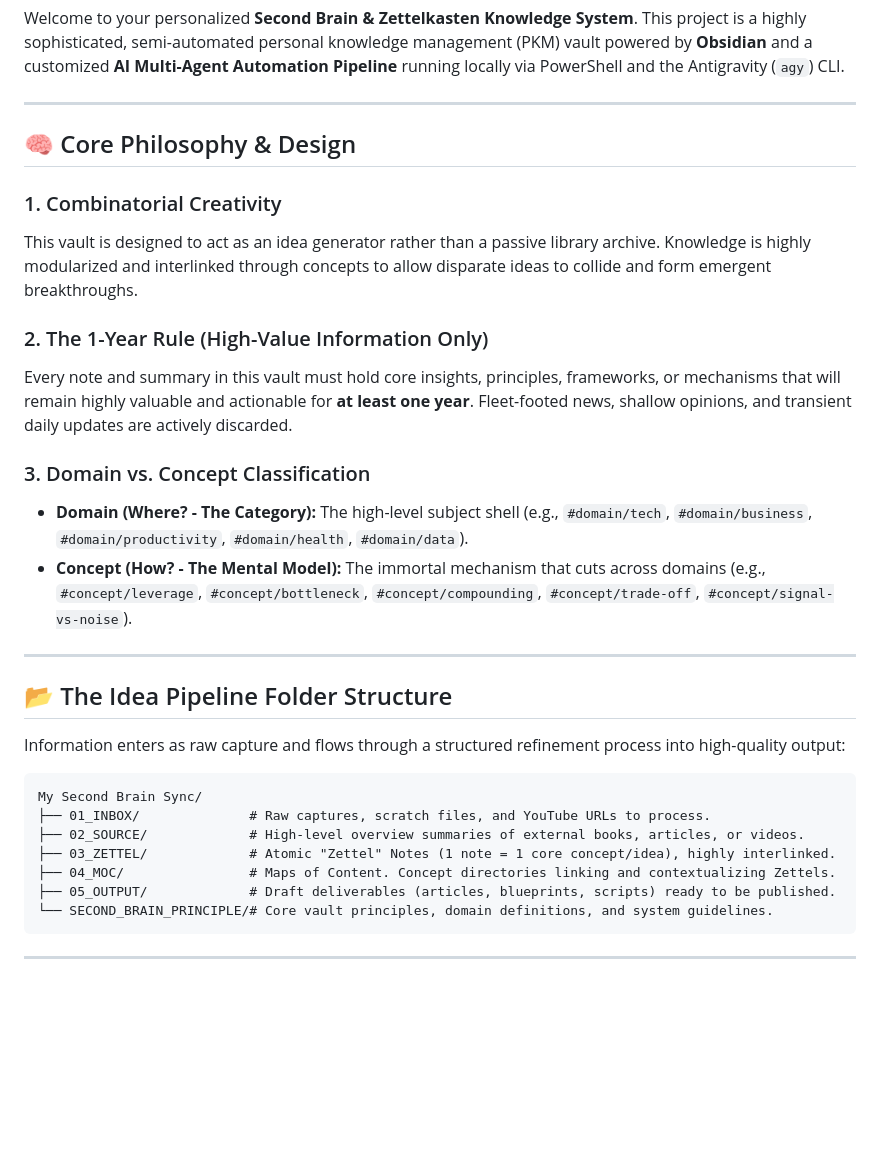
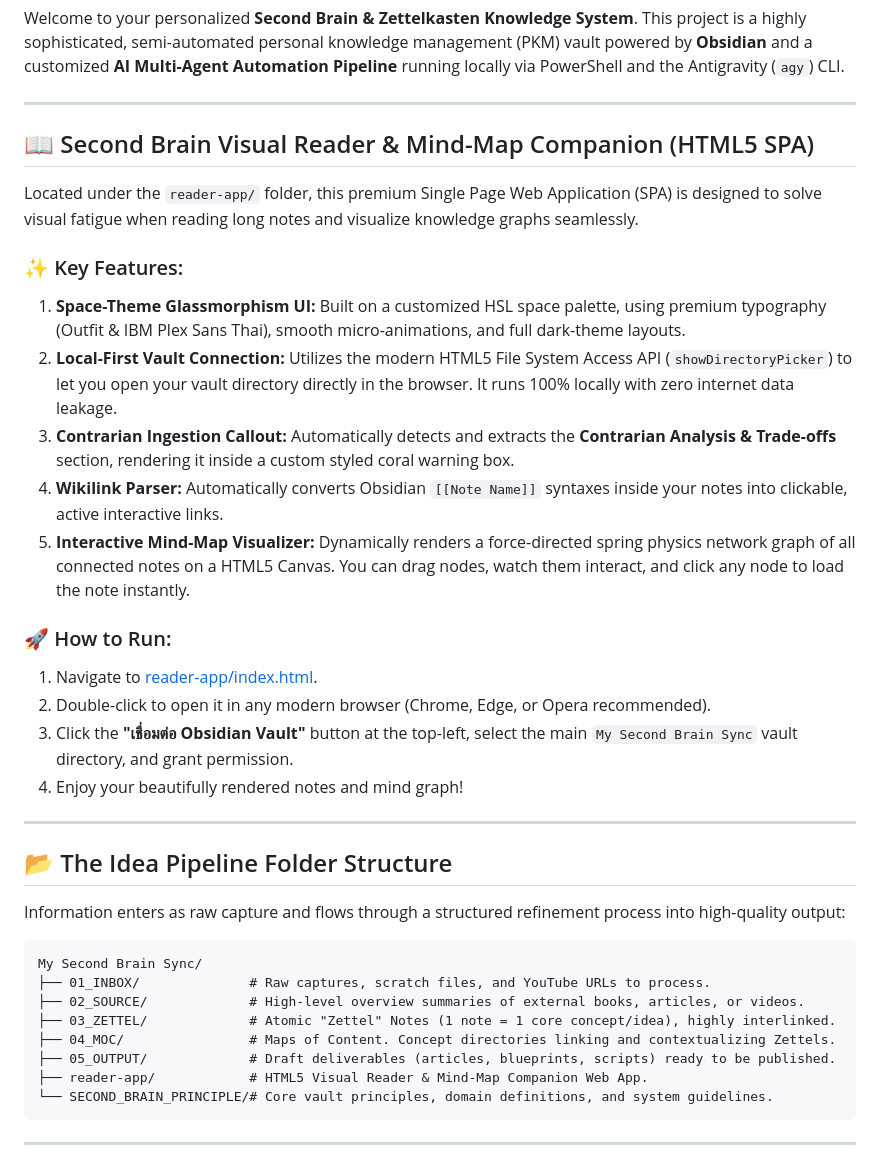
Before and after one commit to Nopparuth-ju/my-second-brain-sync, a Markdown page: README.md, the part around the change. Drawn GitHub-style; blank space fills up the shorter version.

Commit message:
Update README.md with reader-app section

````diff
--- a/README.md
+++ b/README.md
@@ -4,17 +4,21 @@ Welcome to your personalized **Second Brain & Zettelkasten Knowledge System**. T
 
 ---
 
-## 🧠 Core Philosophy & Design
+## 📖 Second Brain Visual Reader & Mind-Map Companion (HTML5 SPA)
+Located under the `reader-app/` folder, this premium Single Page Web Application (SPA) is designed to solve visual fatigue when reading long notes and visualize knowledge graphs seamlessly.
 
-### 1. Combinatorial Creativity
-This vault is designed to act as an idea generator rather than a passive library archive. Knowledge is highly modularized and interlinked through concepts to allow disparate ideas to collide and form emergent breakthroughs.
+### ✨ Key Features:
+1.  **Space-Theme Glassmorphism UI:** Built on a customized HSL space palette, using premium typography (Outfit & IBM Plex Sans Thai), smooth micro-animations, and full dark-theme layouts.
+2.  **Local-First Vault Connection:** Utilizes the modern HTML5 File System Access API (`showDirectoryPicker`) to let you open your vault directory directly in the browser. It runs 100% locally with zero internet data leakage.
+3.  **Contrarian Ingestion Callout:** Automatically detects and extracts the **Contrarian Analysis & Trade-offs** section, rendering it inside a custom styled coral warning box.
+4.  **Wikilink Parser:** Automatically converts Obsidian `[[Note Name]]` syntaxes inside your notes into clickable, active interactive links.
+5.  **Interactive Mind-Map Visualizer:** Dynamically renders a force-directed spring physics network graph of all connected notes on a HTML5 Canvas. You can drag nodes, watch them interact, and click any node to load the note instantly.
 
-### 2. The 1-Year Rule (High-Value Information Only)
-Every note and summary in this vault must hold core insights, principles, frameworks, or mechanisms that will remain highly valuable and actionable for **at least one year**. Fleet-footed news, shallow opinions, and transient daily updates are actively discarded.
-
-### 3. Domain vs. Concept Classification
-*   **Domain (Where? - The Category):** The high-level subject shell (e.g., `#domain/tech`, `#domain/business`, `#domain/productivity`, `#domain/health`, `#domain/data`).
-*   **Concept (How? - The Mental Model):** The immortal mechanism that cuts across domains (e.g., `#concept/leverage`, `#concept/bottleneck`, `#concept/compounding`, `#concept/trade-off`, `#concept/signal-vs-noise`).
+### 🚀 How to Run:
+1.  Navigate to [reader-app/index.html](file:///D:/Boss/3%29%20Hobby/3.13%29%20AI/AI%20Agent/Second%20Brain/My%20Second%20Brain%20Sync/reader-app/index.html).
+2.  Double-click to open it in any modern browser (Chrome, Edge, or Opera recommended).
+3.  Click the **"เชื่อมต่อ Obsidian Vault"** button at the top-left, select the main `My Second Brain Sync` vault directory, and grant permission.
+4.  Enjoy your beautifully rendered notes and mind graph!
 
 ---
 
@@ -29,6 +33,7 @@ My Second Brain Sync/
 ├── 03_ZETTEL/             # Atomic "Zettel" Notes (1 note = 1 core concept/idea), highly interlinked.
 ├── 04_MOC/                # Maps of Content. Concept directories linking and contextualizing Zettels.
 ├── 05_OUTPUT/             # Draft deliverables (articles, blueprints, scripts) ready to be published.
+├── reader-app/            # HTML5 Visual Reader & Mind-Map Companion Web App.
 └── SECOND_BRAIN_PRINCIPLE/# Core vault principles, domain definitions, and system guidelines.
 ```
 
````
